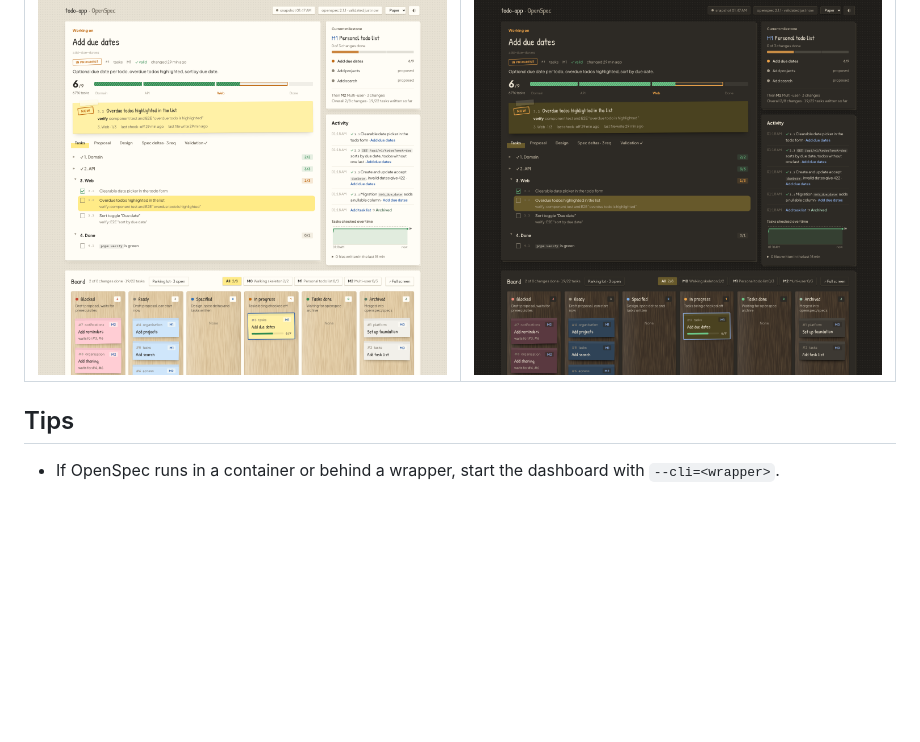
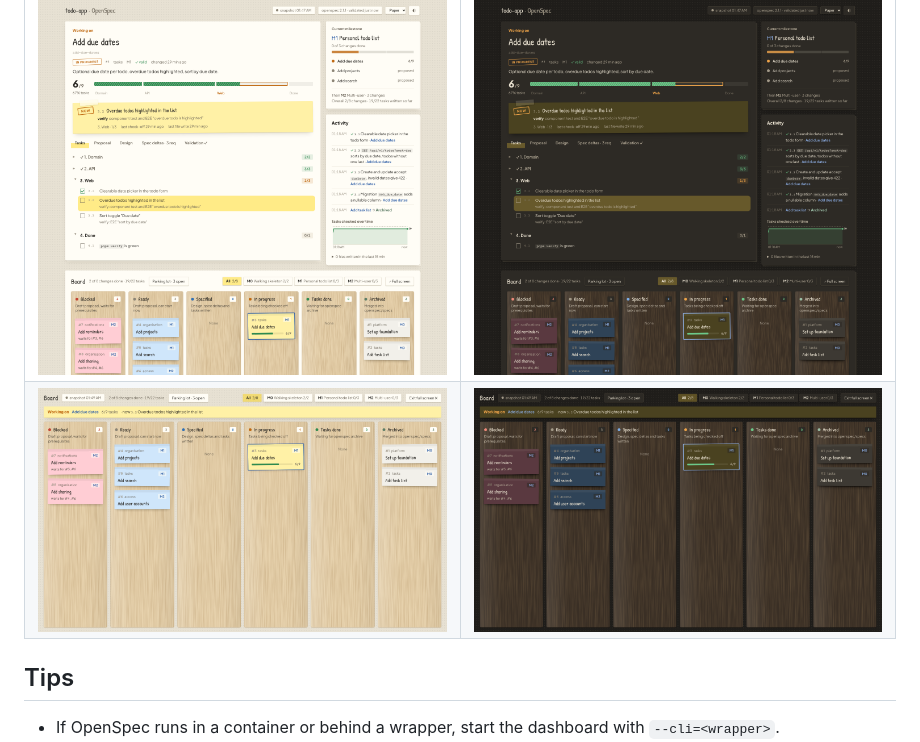
Before and after one commit to os890/openspec-workflow, a Markdown page: docs/user-guide.md, the part around the change. Rendered like a GitHub page; pictures changed too: docs/images/style-paper-board-dark.png (added), docs/images/style-paper-board-light.png (added); blank space fills up the shorter version.

Commit message:
User guide: Paper board screenshots (light and dark) in the Styles section
Co-Authored-By: Claude Opus 5.5 <noreply@anthropic.com>

```diff
--- a/docs/user-guide.md
+++ b/docs/user-guide.md
@@ -107,6 +107,7 @@ http://127.0.0.1:4590/?style=paper&theme=dark.
 | Paper, light | Paper, dark |
 |---|---|
 | ![Paper style, light](images/style-paper-light.png) | ![Paper style, dark](images/style-paper-dark.png) |
+| ![Paper style, board in full screen, light](images/style-paper-board-light.png) | ![Paper style, board in full screen, dark](images/style-paper-board-dark.png) |
 
 ## Tips
 
```
